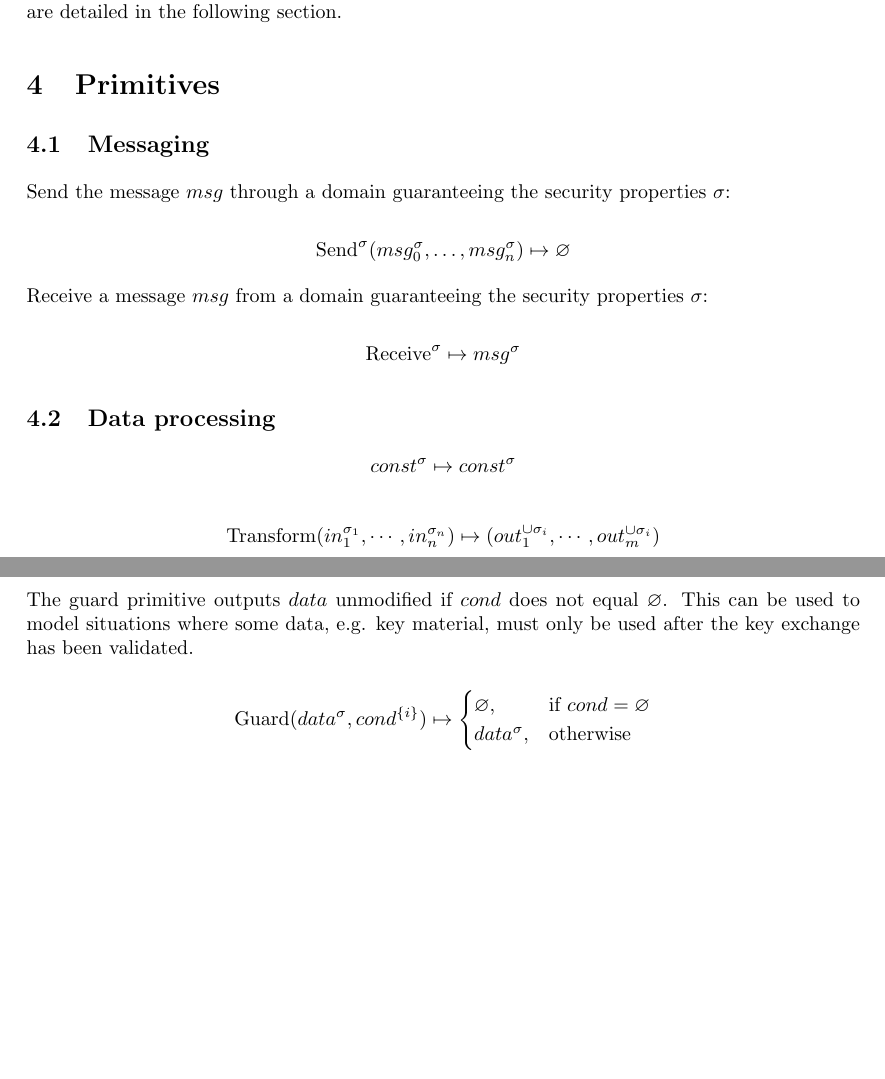
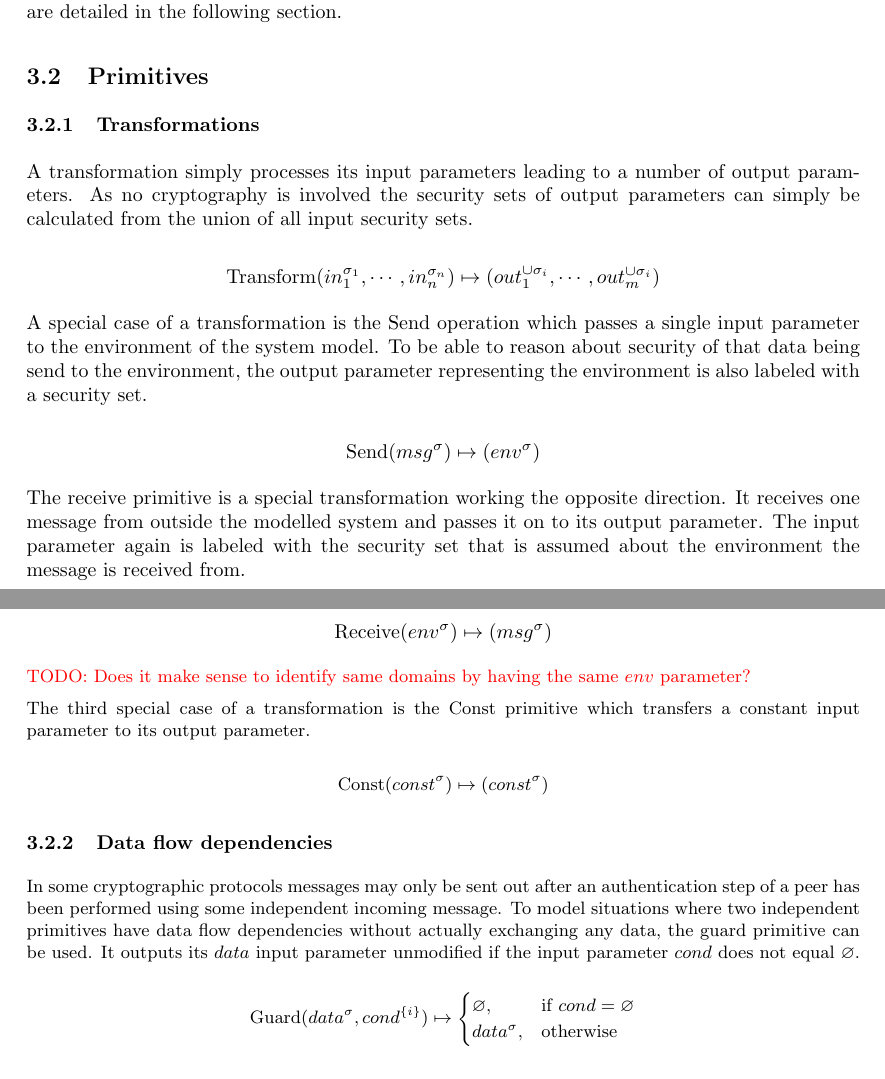
Before and after one commit to senier/PrettyCat, a LaTeX document (functions.tex): two parts of pages 3 and 4 of 7, joined at a grey line, cut so that both start at the same text, the shorter picture padded with empty space. Compiled offline with pdfLaTeX.

Commit message:
Initial rework of primitives in cause of the discussion with MBe

```diff
--- a/functions.tex
+++ b/functions.tex
@@ -30,6 +30,7 @@
 \DeclareMathOperator{\recv}{Receive}
 \DeclareMathOperator{\guard}{Guard}
 \DeclareMathOperator{\release}{Release}
+\DeclareMathOperator{\const}{Const}
 
 \newcommand{\TODO}[1]{\small\noindent\color{red} TODO: #1\color{black}}
 
@@ -182,30 +183,46 @@ parameters depends on the semantics of an operation $O$. The most important
 primitives used in cryptographic protocols are detailed in the following
 section.
 
-% TODO mention $\sigma$ as placeholder
-% TODO examples
+\subsection{Primitives}
 
-\section{Primitives}
+\subsubsection{Transformations}
 
-\subsection{Messaging}
-
-Send the message $msg$ through a domain guaranteeing the security properties $\sigma$:
-
-$$\send^\sigma(msg_0^\sigma,\dots,msg_n^\sigma) \mapsto \emptysec$$
-
-Receive a message $msg$ from a domain guaranteeing the security properties $\sigma$:
-
-$$\recv^\sigma \mapsto msg^\sigma$$
-
-\subsection{Data processing}
-
-$$const^{\sigma} \mapsto const^{\sigma}$$
+A transformation simply processes its input parameters leading to a number of
+output parameters. As no cryptography is involved the security sets of output
+parameters can simply be calculated from the union of all input security sets.
 
 $$\trans(in_1^{\sigma_1}, \cdots, in_n^{\sigma_n}) \mapsto (out_1^{\cup\sigma_i},\cdots,out_m^{\cup\sigma_i})$$
 
-The guard primitive outputs $data$ unmodified if $cond$ does not equal
-$\emptysec$. This can be used to model situations where some data, e.g. key
-material, must only be used after the key exchange has been validated.
+A special case of a transformation is the $\send$ operation which passes a
+single input parameter to the environment of the system model. To be able to
+reason about security of that data being send to the environment, the output
+parameter representing the environment is also labeled with a security set.
+
+$$\send(msg^\sigma) \mapsto (env^{\sigma})$$
+
+The receive primitive is a special transformation working the opposite
+direction. It receives one message from outside the modelled system and passes
+it on to its output parameter. The input parameter again is labeled with the
+security set that is assumed about the environment the message is received
+from.
+
+$$\recv(env^\sigma) \mapsto (msg^\sigma)$$
+
+\TODO{Does it make sense to identify same domains by having the same $env$ parameter?}
+
+The third special case of a transformation is the $\const$ primitive which
+transfers a constant input parameter to its output parameter.
+
+$$\const(const^{\sigma}) \mapsto (const^{\sigma})$$
+
+\subsubsection{Data flow dependencies}
+
+In some cryptographic protocols messages may only be sent out after an
+authentication step of a peer has been performed using some independent
+incoming message. To model situations where two independent primitives have
+data flow dependencies without actually exchanging any data, the guard
+primitive can be used. It outputs its $data$ input parameter unmodified if the
+input parameter $cond$ does not equal $\emptysec$.
 
 \begin{equation*}
 \guard(data^{\sigma}, cond^{\{i\}}) \mapsto
```
Also changed, not shown: functions.tex (10 more changed lines).
